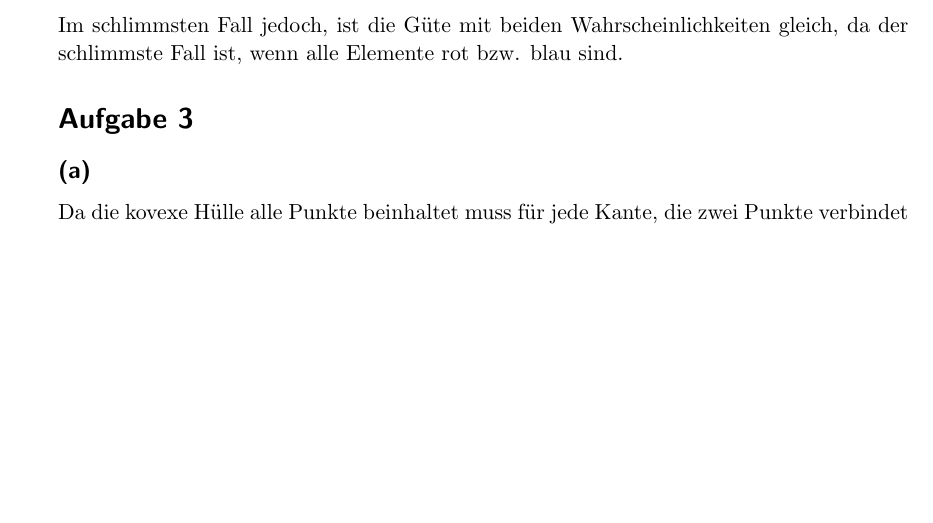
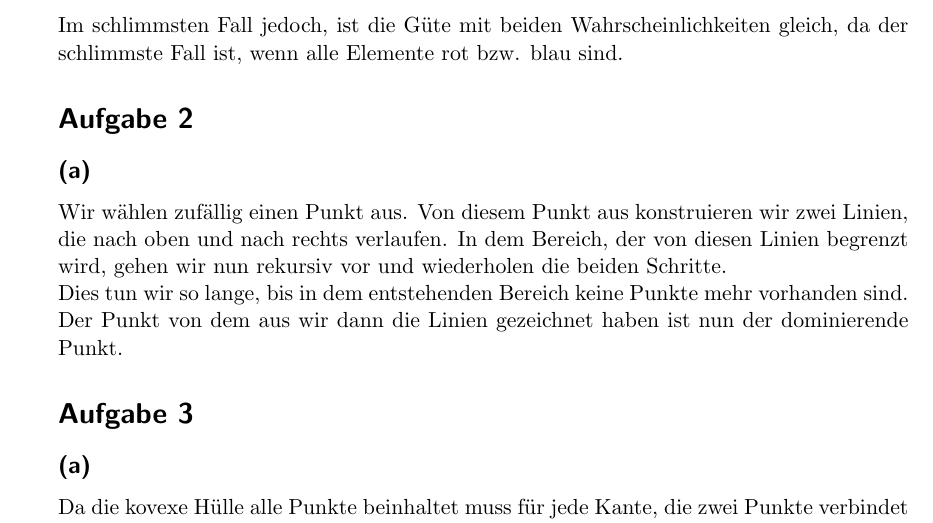
Before and after one commit to stefanwezel/m_alg, a LaTeX document (m_alg_blatt05_abgabe.tex): part of page 2 of 3, cut so that both start at the same text, the shorter picture padded with empty space. Compiled offline with pdfLaTeX.

Commit message:
aufgabe 2 a

```diff
--- a/m_alg_blatt05_abgabe.tex
+++ b/m_alg_blatt05_abgabe.tex
@@ -154,6 +154,17 @@ Im schlimmsten Fall jedoch, ist die Güte mit beiden Wahrscheinlichkeiten gleich
 
 
 
+\section*{Aufgabe 2}
+\subsection*{(a)} %TODO stimmt vllt nicht so ganz kekekekekek
+Wir wählen zufällig einen Punkt aus. Von diesem Punkt aus konstruieren wir zwei Linien, die nach oben und nach rechts verlaufen. In dem Bereich, der von diesen Linien begrenzt wird, gehen wir nun rekursiv vor und wiederholen die beiden Schritte.\\
+Dies tun wir so lange, bis in dem entstehenden Bereich keine Punkte mehr vorhanden sind. Der Punkt von dem aus wir dann die Linien gezeichnet haben ist nun der dominierende Punkt.
+
+
+
+
+
+
+
 
 
 
```
